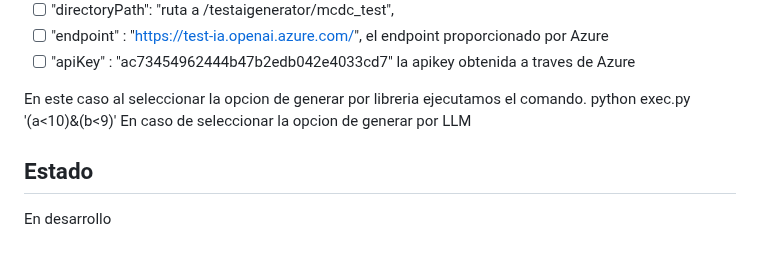
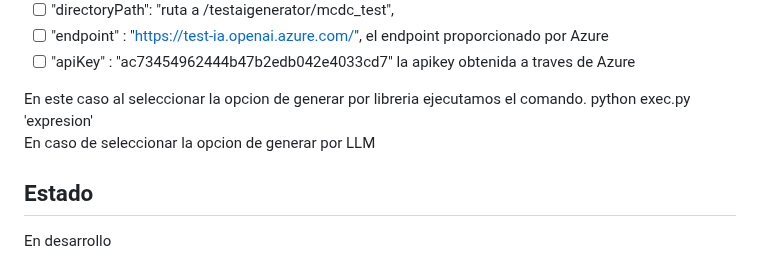
Before and after one commit to yewon5858/testing-ai-more, a Markdown page: README.md, the part around the change. Drawn GitHub-style.

```diff
--- a/README.md
+++ b/README.md
@@ -41,7 +41,7 @@ Toda esta informacion esta extraida del archivo config.json en el cual tenemos e
 - [ ] "apiKey" : "ac73454962444b47b2edb042e4033cd7"  la apikey obtenida a traves de Azure
 
 En este caso al seleccionar la opcion de generar por libreria ejecutamos el comando.
-python exec.py '(a<10)&(b<9)'
+python exec.py 'expresion'
 En caso de seleccionar la opcion de generar por LLM
 
 ## Estado
```
